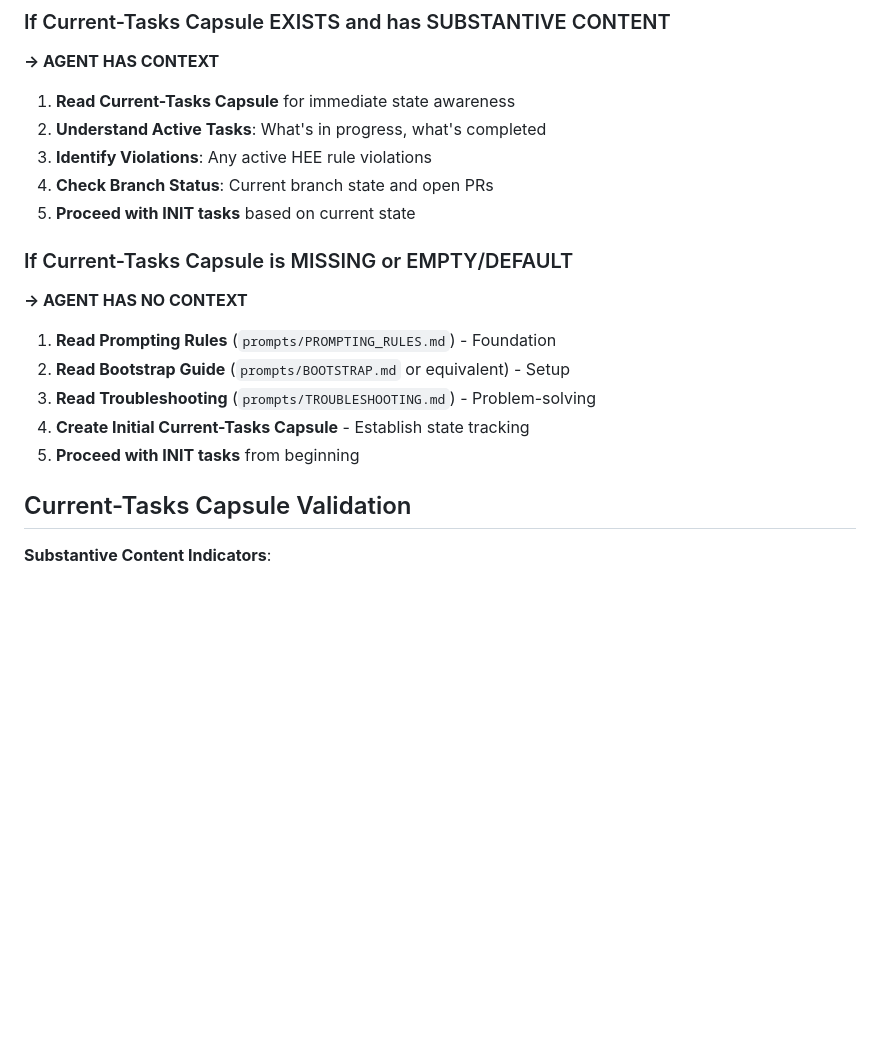
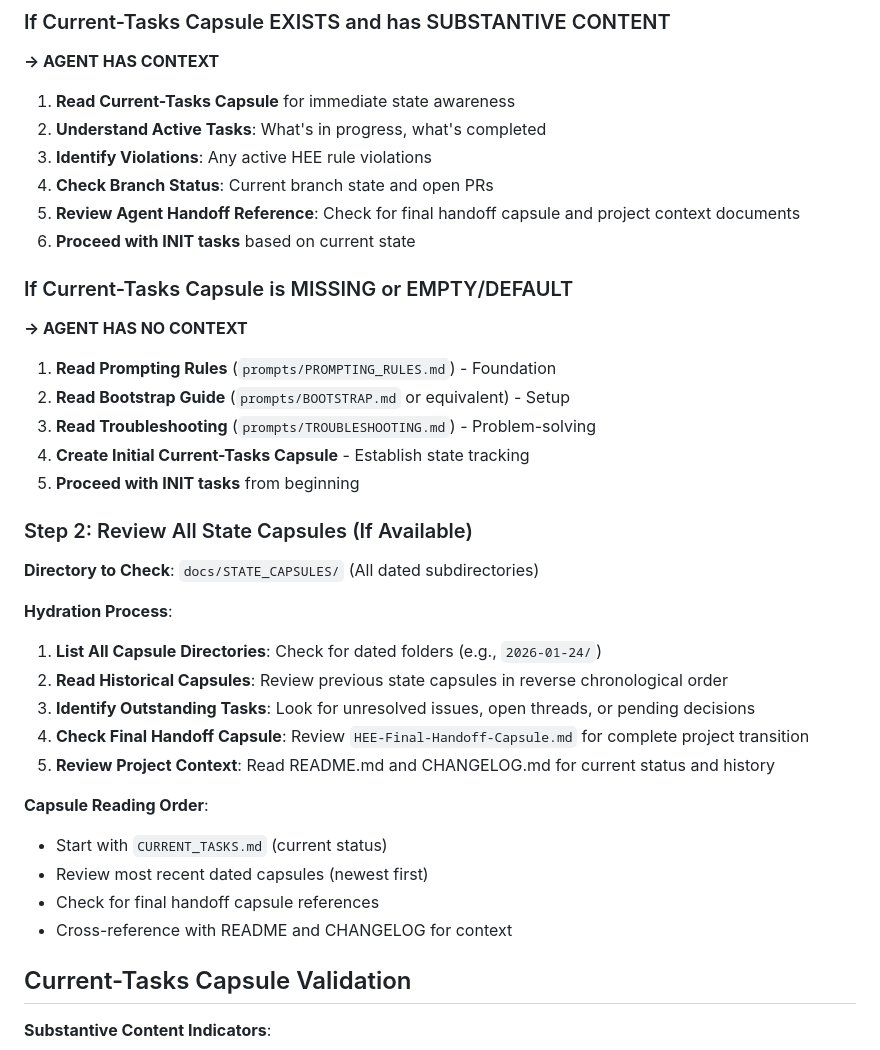
Before and after one commit to spencerbutler/human-execution-engine, a Markdown page: prompts/INIT.md, the part around the change. Drawn GitHub-style; blank space fills up the shorter version.

Commit message:
docs: complete agent handoff protocol - add capsule references and hydration steps
- Add final handoff capsule reference to CURRENT_TASKS.md
- Include README and CHANGELOG references for project context
- Add Step 2 to INIT.md for complete state capsule hydration
- Provide clear process for reading all capsules and outstanding tasks
- Ensure proper agent transition with full context available

[model: Grok-2.0]

```diff
--- a/prompts/INIT.md
+++ b/prompts/INIT.md
@@ -14,7 +14,8 @@
 2. **Understand Active Tasks**: What's in progress, what's completed
 3. **Identify Violations**: Any active HEE rule violations
 4. **Check Branch Status**: Current branch state and open PRs
-5. **Proceed with INIT tasks** based on current state
+5. **Review Agent Handoff Reference**: Check for final handoff capsule and project context documents
+6. **Proceed with INIT tasks** based on current state
 
 ### If Current-Tasks Capsule is MISSING or EMPTY/DEFAULT
 
@@ -25,6 +26,24 @@
 3. **Read Troubleshooting** (`prompts/TROUBLESHOOTING.md`) - Problem-solving
 4. **Create Initial Current-Tasks Capsule** - Establish state tracking
 5. **Proceed with INIT tasks** from beginning
+
+### Step 2: Review All State Capsules (If Available)
+
+**Directory to Check**: `docs/STATE_CAPSULES/` (All dated subdirectories)
+
+**Hydration Process**:
+
+1. **List All Capsule Directories**: Check for dated folders (e.g., `2026-01-24/`)
+2. **Read Historical Capsules**: Review previous state capsules in reverse chronological order
+3. **Identify Outstanding Tasks**: Look for unresolved issues, open threads, or pending decisions
+4. **Check Final Handoff Capsule**: Review `HEE-Final-Handoff-Capsule.md` for complete project transition
+5. **Review Project Context**: Read README.md and CHANGELOG.md for current status and history
+
+**Capsule Reading Order**:
+- Start with `CURRENT_TASKS.md` (current status)
+- Review most recent dated capsules (newest first)
+- Check for final handoff capsule references
+- Cross-reference with README and CHANGELOG for context
 
 ## Current-Tasks Capsule Validation
 
```
Also changed, not shown: docs/STATE_CAPSULES/CURRENT_TASKS.md (+13 -0 lines).
